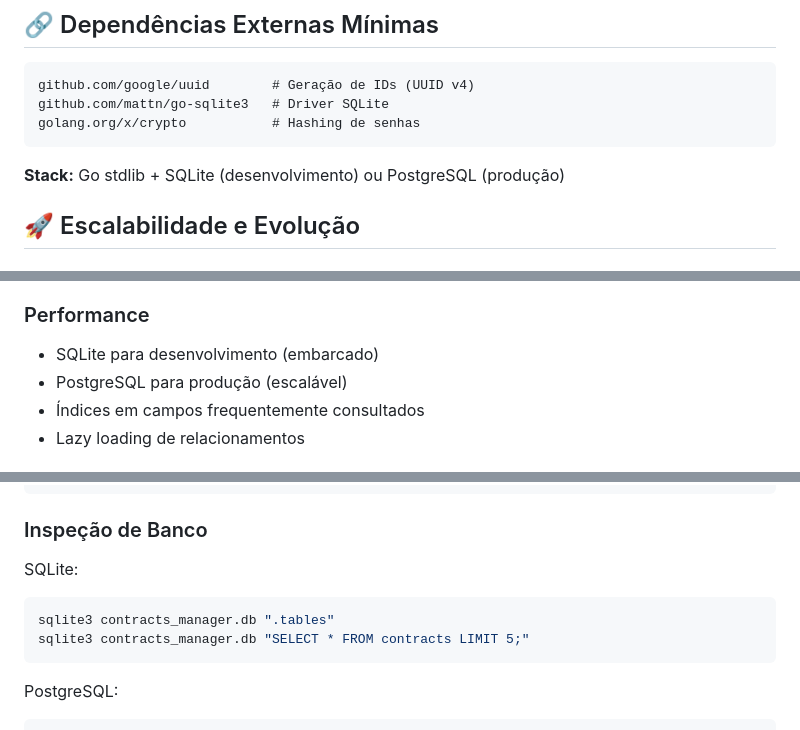
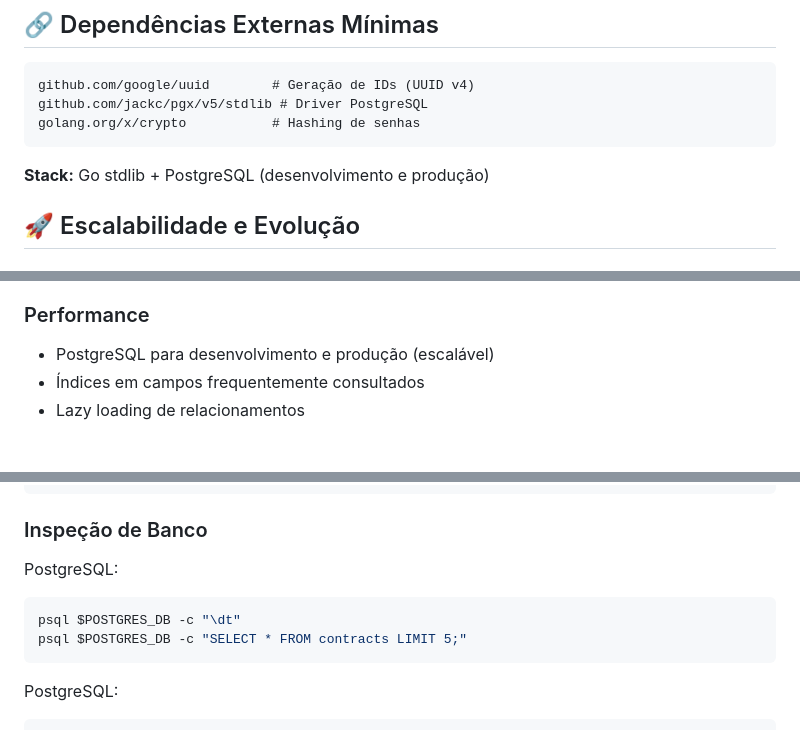
Before and after one commit to gabrielng-rj99/CHOP, a Markdown page: docs/ARCHITECTURE.md, 3 parts joined by grey strips. Rendered like a GitHub page.

````diff
--- a/docs/ARCHITECTURE.md
+++ b/docs/ARCHITECTURE.md
@@ -322,11 +322,12 @@ client.ArchivedAt = time.Now()
 
 ```
 github.com/google/uuid        # Geração de IDs (UUID v4)
-github.com/mattn/go-sqlite3   # Driver SQLite
+github.com/jackc/pgx/v5/stdlib # Driver PostgreSQL
 golang.org/x/crypto           # Hashing de senhas
 ```
 
-**Stack:** Go stdlib + SQLite (desenvolvimento) ou PostgreSQL (produção)
+**Stack:** Go stdlib + PostgreSQL (desenvolvimento e produção)
+
 
 ## 🚀 Escalabilidade e Evolução
 
@@ -447,8 +448,7 @@ go vet ./...
 
 ### Performance
 
-- SQLite para desenvolvimento (embarcado)
-- PostgreSQL para produção (escalável)
+- PostgreSQL para desenvolvimento e produção (escalável)
 - Índices em campos frequentemente consultados
 - Lazy loading de relacionamentos
 
@@ -474,10 +474,10 @@ go test -v -run TestContractCreate ./store --race
 
 ### Inspeção de Banco
 
-SQLite:
+PostgreSQL:
 ```bash
-sqlite3 contracts_manager.db ".tables"
-sqlite3 contracts_manager.db "SELECT * FROM contracts LIMIT 5;"
+psql $POSTGRES_DB -c "\dt"
+psql $POSTGRES_DB -c "SELECT * FROM contracts LIMIT 5;"
 ```
 
 PostgreSQL:
````
Also changed, not shown: other parts of docs/ARCHITECTURE.md (+1 -1 lines), docs/CONTRIBUTING.md (+2 -2 lines), docs/SETUP.md (+11 -8 lines).
